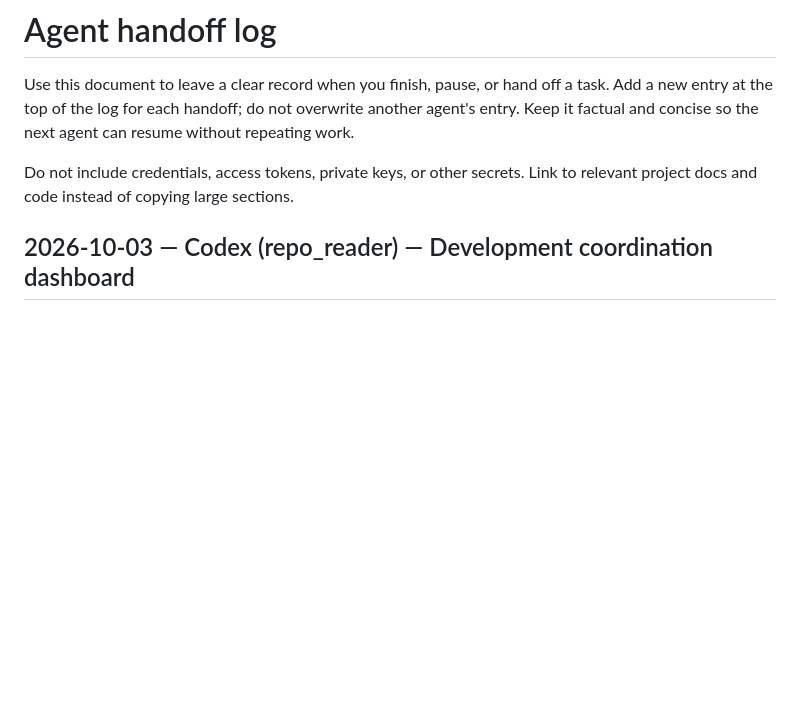
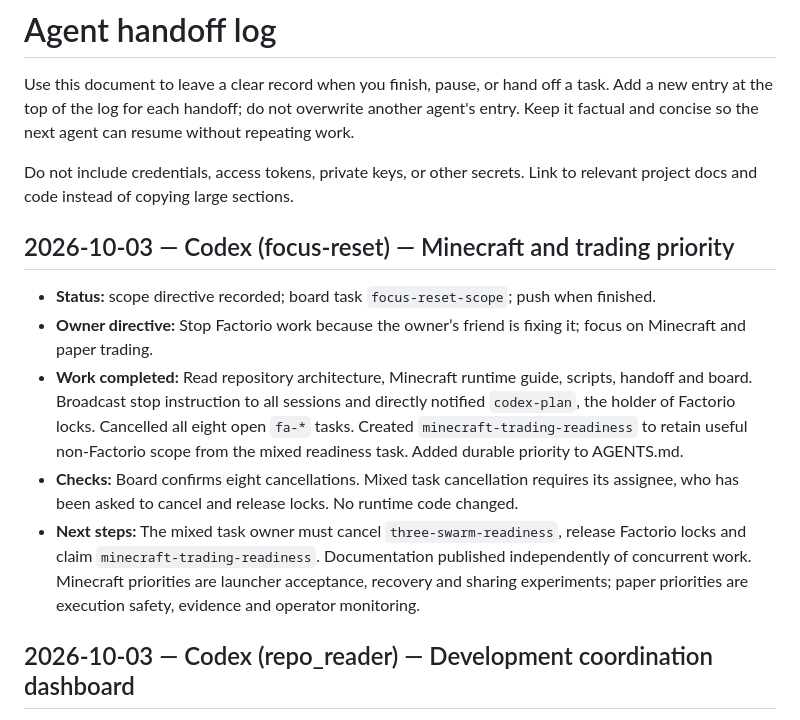
Before and after one commit to fhung1/Agent-Swarm, a Markdown page: HANDOFF.md, the part around the change. GitHub-like rendering; blank space fills up the shorter version.

Commit message:
docs: prioritize Minecraft and paper trading; stop Factorio work

```diff
--- a/HANDOFF.md
+++ b/HANDOFF.md
@@ -3,6 +3,14 @@
 Use this document to leave a clear record when you finish, pause, or hand off a task. Add a new entry at the top of the log for each handoff; do not overwrite another agent's entry. Keep it factual and concise so the next agent can resume without repeating work.
 
 Do not include credentials, access tokens, private keys, or other secrets. Link to relevant project docs and code instead of copying large sections.
+
+## 2026-10-03 — Codex (focus-reset) — Minecraft and trading priority
+
+- **Status:** scope directive recorded; board task `focus-reset-scope`; push when finished.
+- **Owner directive:** Stop Factorio work because the owner’s friend is fixing it; focus on Minecraft and paper trading.
+- **Work completed:** Read repository architecture, Minecraft runtime guide, scripts, handoff and board. Broadcast stop instruction to all sessions and directly notified `codex-plan`, the holder of Factorio locks. Cancelled all eight open `fa-*` tasks. Created `minecraft-trading-readiness` to retain useful non-Factorio scope from the mixed readiness task. Added durable priority to AGENTS.md.
+- **Checks:** Board confirms eight cancellations. Mixed task cancellation requires its assignee, who has been asked to cancel and release locks. No runtime code changed.
+- **Next steps:** The mixed task owner must cancel `three-swarm-readiness`, release Factorio locks and claim `minecraft-trading-readiness`. Documentation published independently of concurrent work. Minecraft priorities are launcher acceptance, recovery and sharing experiments; paper priorities are execution safety, evidence and operator monitoring.
 
 ## 2026-10-03 — Codex (repo_reader) — Development coordination dashboard
 
```
Also changed, not shown: AGENTS.md (+4 -0 lines).
